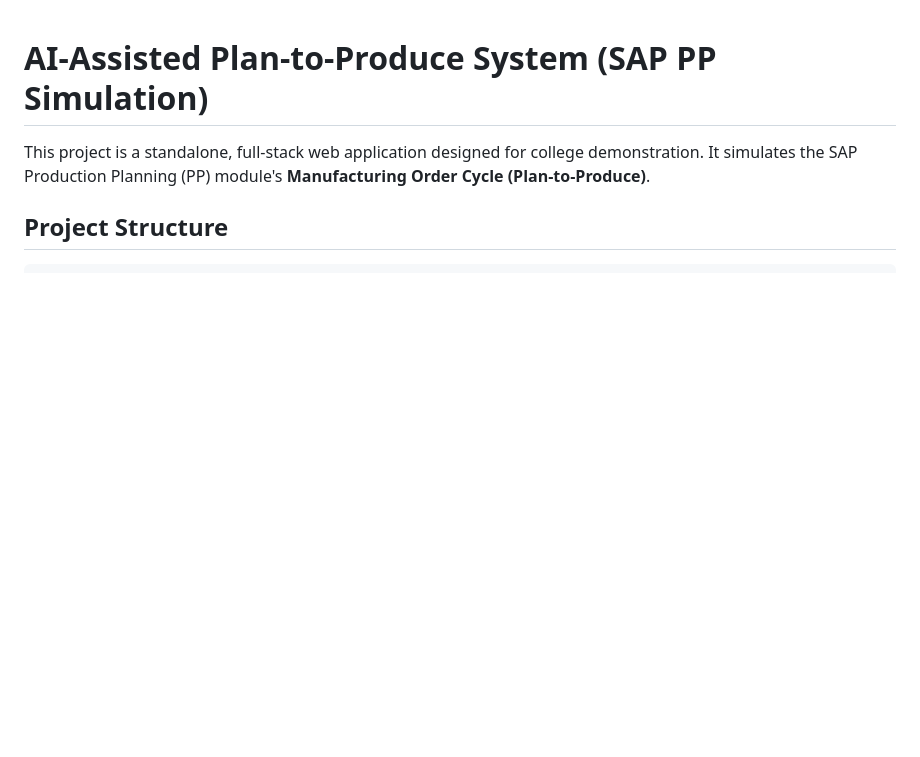
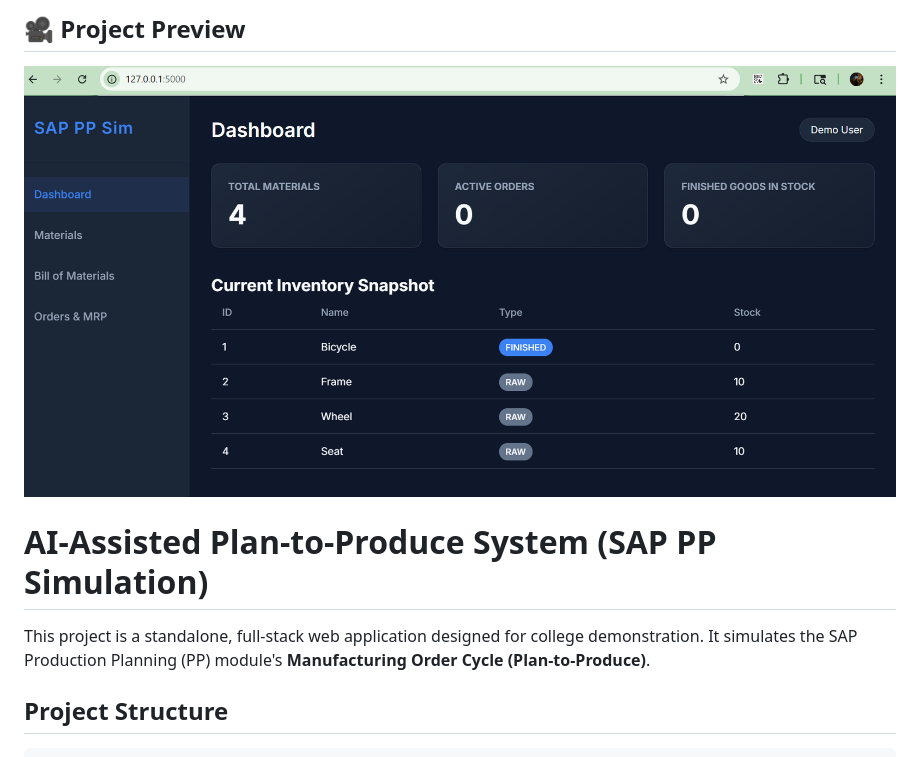
Before and after one commit to ParthoRoy07/sap-pp-simulation, a Markdown page: README.md, the part around the change. GitHub-like rendering; blank space fills up the shorter version.

```diff
--- a/README.md
+++ b/README.md
@@ -1,3 +1,7 @@
+## 🎥 Project Preview
+
+![Dashboard](screenshots/dashboard.png)
+
 # AI-Assisted Plan-to-Produce System (SAP PP Simulation)
 
 This project is a standalone, full-stack web application designed for college demonstration. It simulates the SAP Production Planning (PP) module's **Manufacturing Order Cycle (Plan-to-Produce)**.
```
